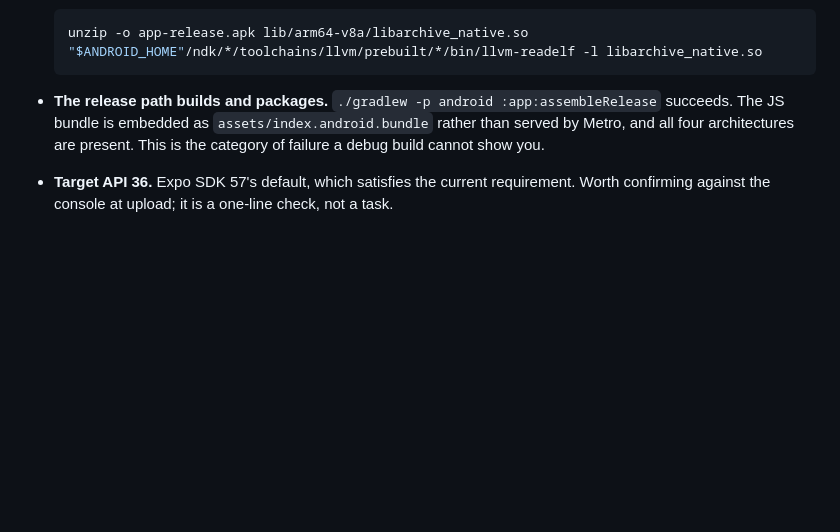
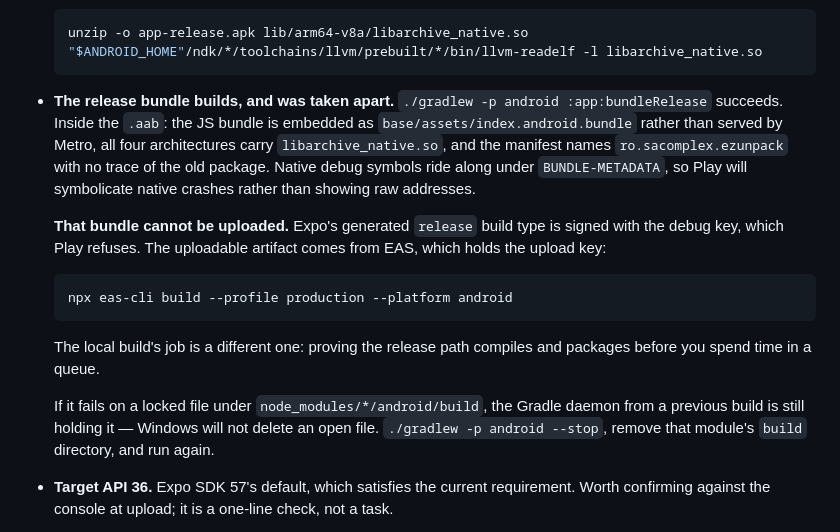
Before and after one commit to AdrianS2003/EzUnpack, a Markdown page: store/README.md, the part around the change. Drawn GitHub-style; blank space fills up the shorter version.

Commit message:
Record what the release bundle actually contains
The aab was opened rather than trusted: JS bundle embedded, all four architectures carrying libarchive_native.so, and ro.sacomplex.ezunpack in the manifest with the old package gone. Native debug symbols ship with it, so Play will symbolicate native crashes.

Also written down that the local bundle is signed with the debug key and cannot be uploaded - it exists to prove the release path compiles, not to be submitted - and the daemon file-lock failure that cost a build today, since Windows will not delete a file another process holds open.

Co-Authored-By: Claude Opus 5 <noreply@anthropic.com>

````diff
--- a/store/README.md
+++ b/store/README.md
@@ -30,10 +30,29 @@ bundled or shipped.
   "$ANDROID_HOME"/ndk/*/toolchains/llvm/prebuilt/*/bin/llvm-readelf -l libarchive_native.so
   ```
 
-- **The release path builds and packages.** `./gradlew -p android :app:assembleRelease`
-  succeeds. The JS bundle is embedded as `assets/index.android.bundle` rather
-  than served by Metro, and all four architectures are present. This is the
-  category of failure a debug build cannot show you.
+- **The release bundle builds, and was taken apart.**
+  `./gradlew -p android :app:bundleRelease` succeeds. Inside the `.aab`: the JS
+  bundle is embedded as `base/assets/index.android.bundle` rather than served by
+  Metro, all four architectures carry `libarchive_native.so`, and the manifest
+  names `ro.sacomplex.ezunpack` with no trace of the old package. Native debug
+  symbols ride along under `BUNDLE-METADATA`, so Play will symbolicate native
+  crashes rather than showing raw addresses.
+
+  **That bundle cannot be uploaded.** Expo's generated `release` build type is
+  signed with the debug key, which Play refuses. The uploadable artifact comes
+  from EAS, which holds the upload key:
+
+  ```bash
+  npx eas-cli build --profile production --platform android
+  ```
+
+  The local build's job is a different one: proving the release path compiles
+  and packages before you spend time in a queue.
+
+  If it fails on a locked file under `node_modules/*/android/build`, the Gradle
+  daemon from a previous build is still holding it — Windows will not delete an
+  open file. `./gradlew -p android --stop`, remove that module's `build`
+  directory, and run again.
 - **Target API 36.** Expo SDK 57's default, which satisfies the current
   requirement. Worth confirming against the console at upload; it is a one-line
   check, not a task.
````
